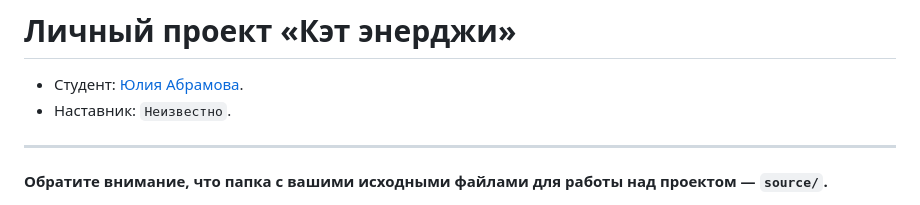
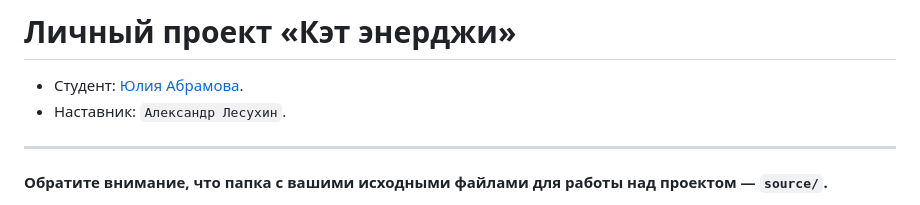
Before and after one commit to htmlacademy-adaptive/644877-cat-energy-1, a Markdown page: Readme.md, the part around the change. GitHub-like rendering.

Commit message:
добавляет имя наставника

```diff
--- a/Readme.md
+++ b/Readme.md
@@ -1,7 +1,7 @@
 # Личный проект «Кэт энерджи»
 
 * Студент: [Юлия Абрамова](https://up.htmlacademy.ru/adaptive-individual/1/user/644877).
-* Наставник: `Неизвестно`.
+* Наставник: `Александр Лесухин`.
 
 ---
 
```
